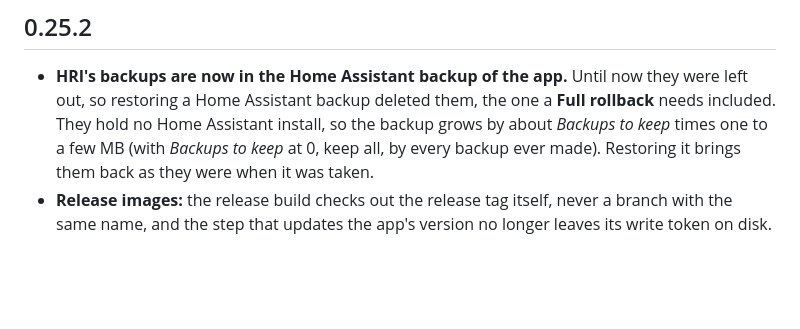
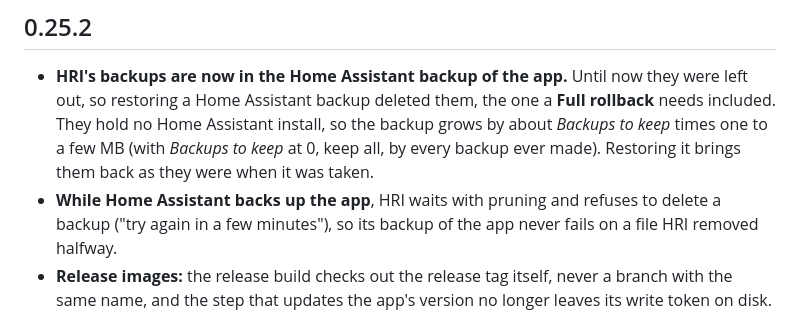
Before and after one commit to trailro/hass-remote-integration, a Markdown page: app/CHANGELOG.md, the part around the change. Rendered like a GitHub page; blank space fills up the shorter version.

Commit message:
note the rollback window and the backup-time wait in the docs
Co-Authored-By: Claude Opus 5.5 <noreply@anthropic.com>

```diff
--- a/app/CHANGELOG.md
+++ b/app/CHANGELOG.md
@@ -11,6 +11,9 @@ Every version's changes are in the
   install, so the backup grows by about *Backups to keep* times one to a few
   MB (with *Backups to keep* at 0, keep all, by every backup ever made).
   Restoring it brings them back as they were when it was taken.
+- **While Home Assistant backs up the app**, HRI waits with pruning and
+  refuses to delete a backup ("try again in a few minutes"), so its backup
+  of the app never fails on a file HRI removed halfway.
 - **Release images:** the release build checks out the release tag itself,
   never a branch with the same name, and the step that updates the app's
   version no longer leaves its write token on disk.
```
Also changed, not shown: docs/app.md (+3 -1 lines).
